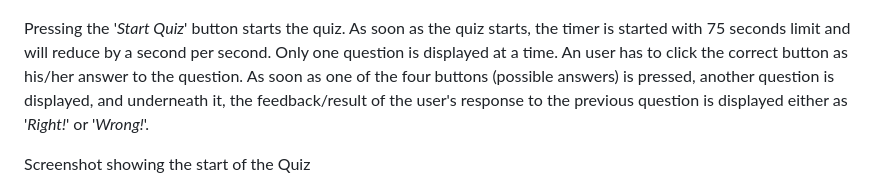
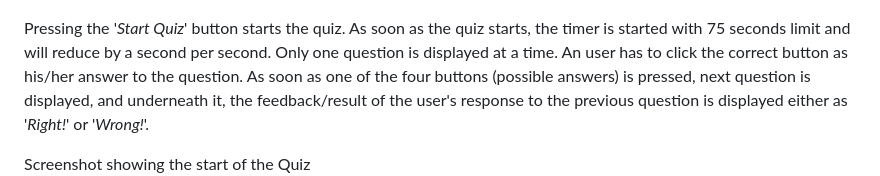
Before and after one commit to SimpleSuyash/js-quiz, a Markdown page: README.md, the part around the change. Rendered like a GitHub page.

```diff
--- a/README.md
+++ b/README.md
@@ -11,7 +11,7 @@ Screenshot showing the landing /instruction page
 ![image](./assets/image/landing-page.png)
 
 Pressing the '*Start Quiz*' button starts the quiz. As soon as the quiz starts, the timer is started with 75 seconds limit and will reduce by a second per second.
-Only one question is displayed at a time. An user has to click the correct button as his/her answer to the question. As soon as one of the four buttons (possible answers) is pressed, another question is displayed, and underneath it, the feedback/result of the user's response to the previous question is displayed either as '*Right!*' or '*Wrong!*'.
+Only one question is displayed at a time. An user has to click the correct button as his/her answer to the question. As soon as one of the four buttons (possible answers) is pressed, next question is displayed, and underneath it, the feedback/result of the user's response to the previous question is displayed either as '*Right!*' or '*Wrong!*'.
 
  Screenshot showing the start of the Quiz
 ![image](./assets/image/question.png)
```
